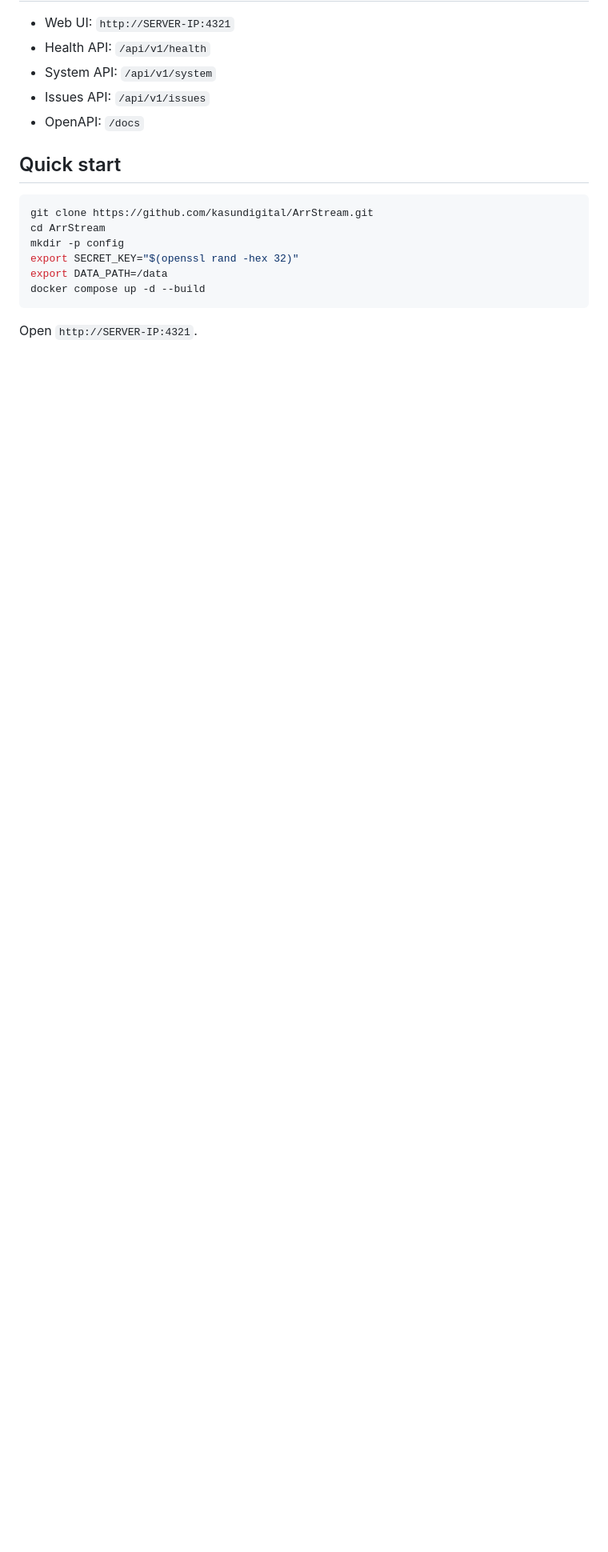
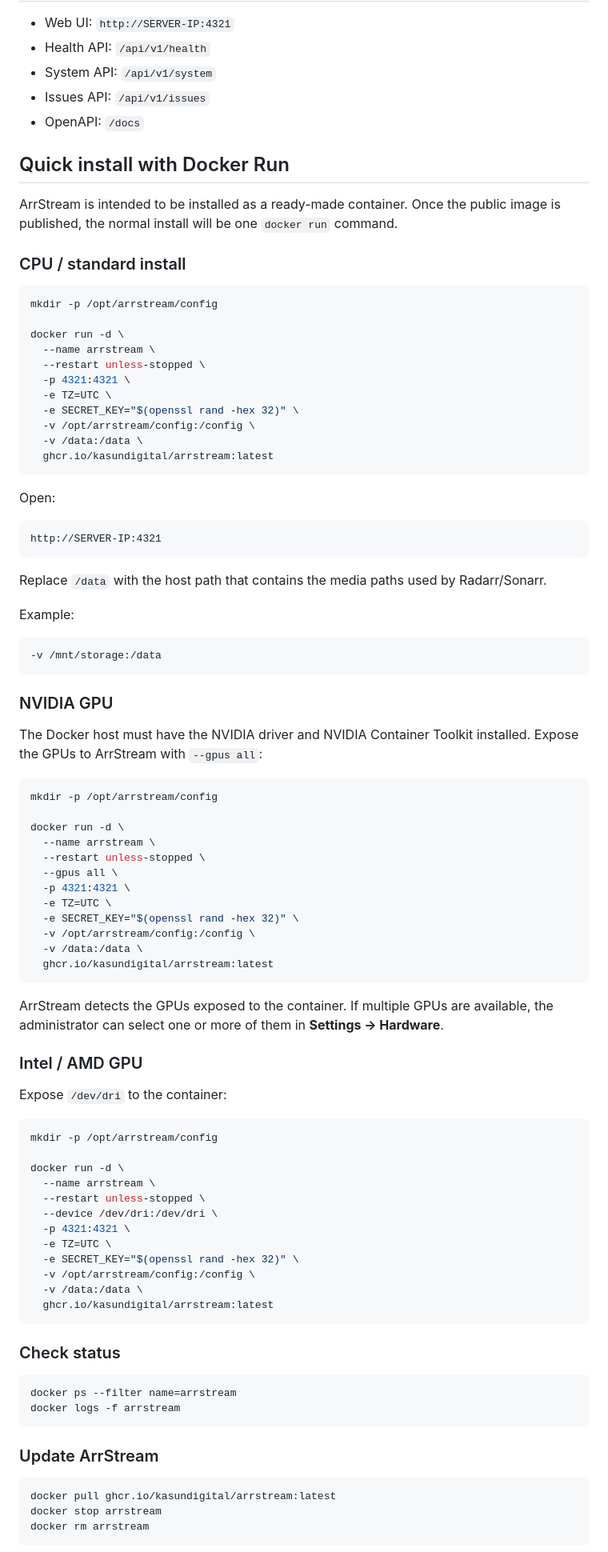
Before and after one commit to kasundigital/ArrStream, a Markdown page: README.md, the part around one of its changes. Shown at 80% size. GitHub-like rendering; blank space fills up the shorter version.

Commit message:
docs: make docker run the primary installation method

````diff
--- a/README.md
+++ b/README.md
@@ -12,15 +12,92 @@ ArrStream is a Docker-first media readiness service for Radarr and Sonarr librar
 - Issues API: `/api/v1/issues`
 - OpenAPI: `/docs`
 
-## Quick start
+## Quick install with Docker Run
+
+ArrStream is intended to be installed as a ready-made container. Once the public image is published, the normal install will be one `docker run` command.
+
+### CPU / standard install
 
 ```bash
-git clone https://github.com/kasundigital/ArrStream.git
-cd ArrStream
-mkdir -p config
-export SECRET_KEY="$(openssl rand -hex 32)"
-export DATA_PATH=/data
-docker compose up -d --build
+mkdir -p /opt/arrstream/config
+
+docker run -d \
+  --name arrstream \
+  --restart unless-stopped \
+  -p 4321:4321 \
+  -e TZ=UTC \
+  -e SECRET_KEY="$(openssl rand -hex 32)" \
+  -v /opt/arrstream/config:/config \
+  -v /data:/data \
+  ghcr.io/kasundigital/arrstream:latest
 ```
 
-Open `http://SERVER-IP:4321`.
+Open:
+
+```text
+http://SERVER-IP:4321
+```
+
+Replace `/data` with the host path that contains the media paths used by Radarr/Sonarr.
+
+Example:
+
+```bash
+-v /mnt/storage:/data
+```
+
+### NVIDIA GPU
+
+The Docker host must have the NVIDIA driver and NVIDIA Container Toolkit installed. Expose the GPUs to ArrStream with `--gpus all`:
+
+```bash
+mkdir -p /opt/arrstream/config
+
+docker run -d \
+  --name arrstream \
+  --restart unless-stopped \
+  --gpus all \
+  -p 4321:4321 \
+  -e TZ=UTC \
+  -e SECRET_KEY="$(openssl rand -hex 32)" \
+  -v /opt/arrstream/config:/config \
+  -v /data:/data \
+  ghcr.io/kasundigital/arrstream:latest
+```
+
+ArrStream detects the GPUs exposed to the container. If multiple GPUs are available, the administrator can select one or more of them in **Settings → Hardware**.
+
+### Intel / AMD GPU
+
+Expose `/dev/dri` to the container:
+
+```bash
+mkdir -p /opt/arrstream/config
+
+docker run -d \
+  --name arrstream \
+  --restart unless-stopped \
+  --device /dev/dri:/dev/dri \
+  -p 4321:4321 \
+  -e TZ=UTC \
+  -e SECRET_KEY="$(openssl rand -hex 32)" \
+  -v /opt/arrstream/config:/config \
+  -v /data:/data \
+  ghcr.io/kasundigital/arrstream:latest
+```
+
+### Check status
+
+```bash
+docker ps --filter name=arrstream
+docker logs -f arrstream
+```
+
+### Update ArrStream
+
+```bash
+docker pull ghcr.io/kasundigital/arrstream:latest
+docker stop arrstream
+docker rm arrstream
+```
+
````
Also changed, not shown: other parts of README.md (+145 -35 lines).
